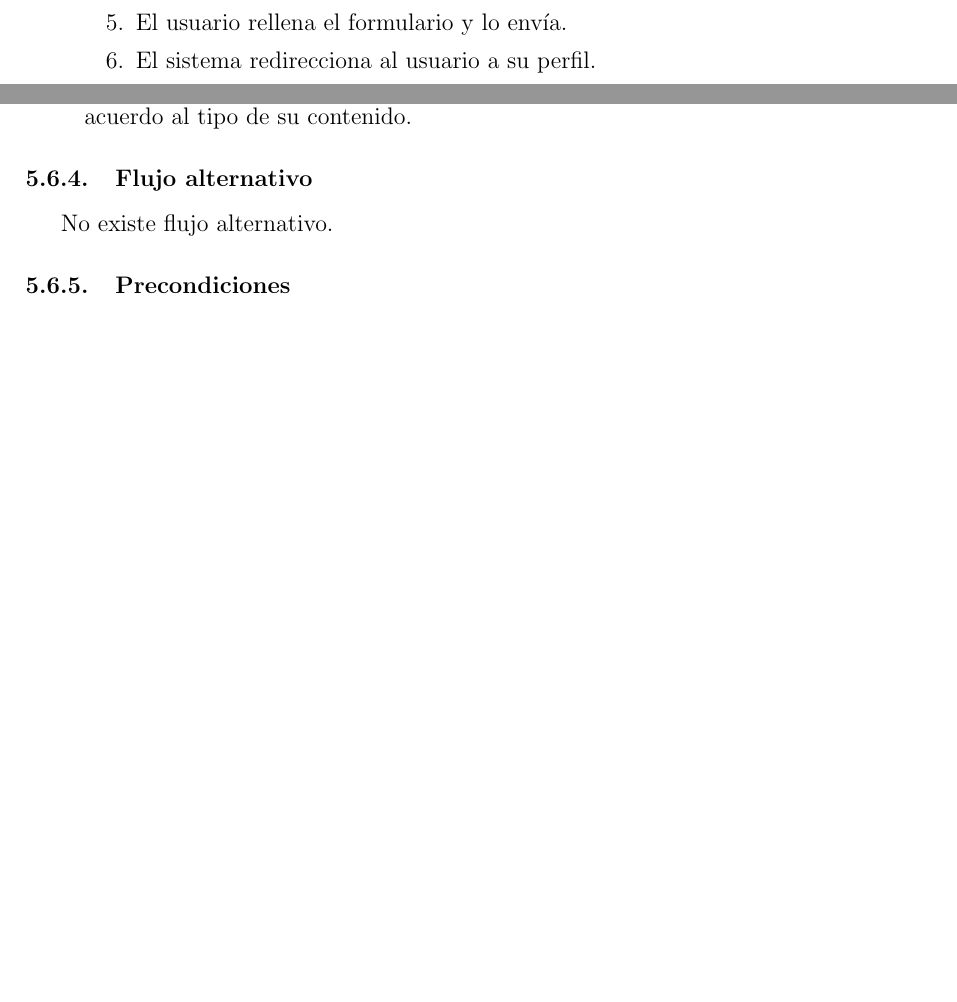
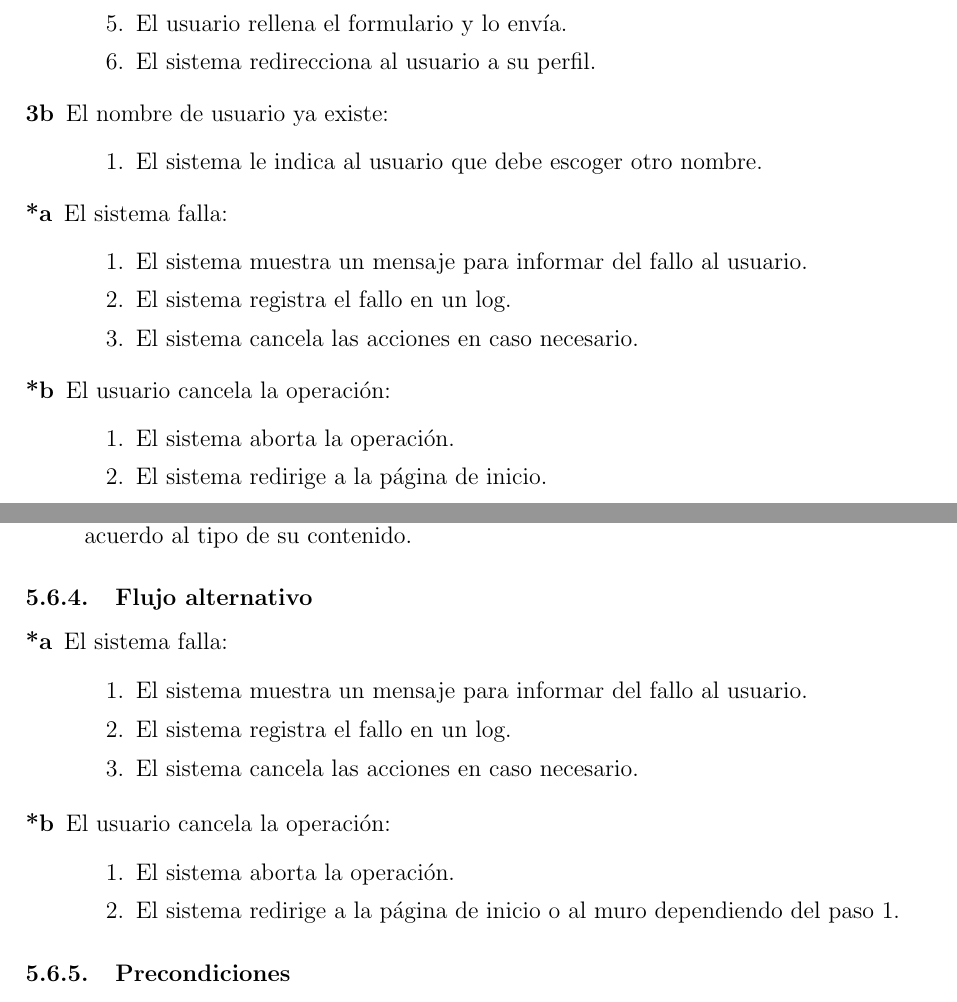
Before and after one commit to sechosebio/ER-12-03, a LaTeX document (1-Requisitos/Casos de Uso.tex): two parts of pages 11 and 15 of 18 before the commit and two parts of pages 11 and 16 of 19 after it, joined at a grey line, cut so that both start at the same text, the shorter picture padded with empty space. The pictures show the PDF file 1-Requisitos/Casos de Uso.pdf that the author committed with the source.

Commit message:
Correcciones en los casos de uso

```diff
--- a/1-Requisitos/Casos de Uso.tex
+++ b/1-Requisitos/Casos de Uso.tex
@@ -248,6 +254,30 @@ Para que un usuario pueda utilizar las funcionalidades que ofrece la red social
 	\end{enumerate}
 \end{description}
 
+\begin{description}
+	\item [3b] El nombre de usuario ya existe:
+	\begin{enumerate}
+		\item El sistema le indica al usuario que debe escoger otro nombre.
+	\end{enumerate}
+\end{description}
+
+\begin{description}
+\item [*a] El sistema falla:
+	\begin{enumerate}
+		\item El sistema muestra un mensaje para informar del fallo al usuario.
+		\item El sistema registra el fallo en un log.
+		\item El sistema cancela las acciones en caso necesario.
+	\end{enumerate}
+\end{description}
+
+\begin{description}
+	\item [*b] El usuario cancela la operación:
+	\begin{enumerate}
+		\item El sistema aborta la operación.
+		\item El sistema redirige a la página de inicio.
+	\end{enumerate}
+\end{description}
+
 \subsubsection{Precondiciones}
 \begin{enumerate}
 	\item El usuario no debe estar registrado en el sistema.
@@ -275,7 +305,15 @@ Los usuarios regristrados pueden aceptar las solicitudes de amistad enviadas por
 	\item El sistema pregunta al usuario si quiere añadir al nuevo amigo a un círculo.
 \end{enumerate}
 \subsubsection{Flujo alternativo}
-No existe flujo alternativo.
+\begin{description}
+	\item [*a] El sistema falla:
+	\begin{enumerate}
+		\item El sistema muestra un mensaje para informar del fallo al usuario.
+		\item El sistema registra el fallo en un log.
+		\item El sistema cancela las acciones en caso necesario.
+	\end{enumerate}
+\end{description}
+
 \subsubsection{Precondiciones}
 \begin{enumerate}
 	\item El usuario tiene la sesión iniciada en la red social.
@@ -301,7 +339,15 @@ Los usuarios regristrados peuden rechazar las solicitudes de amistad que conside
 	\item La solicitud de amistad desaparece del área de notificaciones.
 \end{enumerate}
 \subsubsection{Flujo alternativo}
-No existe flujo alternativo.
+\begin{description}
+	\item [*a] El sistema falla:
+	\begin{enumerate}
+		\item El sistema muestra un mensaje para informar del fallo al usuario.
+		\item El sistema registra el fallo en un log.
+		\item El sistema cancela las acciones en caso necesario.
+	\end{enumerate}
+\end{description}
+
 \subsubsection{Precondiciones}
 \begin{enumerate}
 	\item El usuario tiene la sesión iniciada en la red social.
@@ -357,8 +418,3 @@ Primario: Usuario.
 	\item El usuario será notificado si su solicitud es aceptada por el otro usuario.
 \end{enumerate}
 \subsubsection{Flujo alternativo}
-\begin{enumerate}
-	\item El usuario accede a la lista de amigos de otro usuario.
-	\item El usuario pulsa el boton de solicitud de amistad sin acceder a su perfil.
-	\item El usuario será notificado si su solicitud es aceptada por el otro usuario.
-\end{enumerate}
@@ -365,3 +426,15 @@ Primario: Usuario.
+	\end{enumerate}
+\end{description}
+
+\begin{description}
+	\item [*a] El sistema falla:
+	\begin{enumerate}
+		\item El sistema muestra un mensaje para informar del fallo al usuario.
+		\item El sistema registra el fallo en un log.
+		\item El sistema cancela las acciones en caso necesario.
+	\end{enumerate}
+\end{description}
+
 \subsubsection{Precondiciones}
 \begin{enumerate}
 	\item El usuario tiene la sesión iniciada en la red social.
@@ -392,7 +465,24 @@ Los usuarios registrados pueden crear una entrada que se verá reflejada en su m
 	\item El sistema almacena la entrada y la añade al muro del usuario, mostrándola de acuerdo al tipo de su contenido.
 \end{enumerate}
 \subsubsection{Flujo alternativo}
-No existe flujo alternativo.
+
+\begin{description}
+	\item [*a] El sistema falla:
+	\begin{enumerate}
+		\item El sistema muestra un mensaje para informar del fallo al usuario.
+		\item El sistema registra el fallo en un log.
+		\item El sistema cancela las acciones en caso necesario.
+	\end{enumerate}
+\end{description}
+
+\begin{description}
+	\item [*b] El usuario cancela la operación:
+	\begin{enumerate}
+		\item El sistema aborta la operación.
+		\item El sistema redirige a la página de inicio o al muro dependiendo del paso 1.
+	\end{enumerate}
+\end{description}
+
 \subsubsection{Precondiciones}
 \begin{enumerate}
 	\item El usuario tiene la sesión iniciada en la red social.
```
Also changed, not shown: 1-Requisitos/Glossary.tex (+1 -1 lines), 1-Requisitos/Supplementary_Specification.tex (+2 -2 lines), 1-Requisitos/Casos de Uso.pdf, 1-Requisitos/Glossary.pdf, 1-Requisitos/Supplementary_Specification.pdf, 1-Requisitos/Casos de Uso.tex (44 more changed lines).
